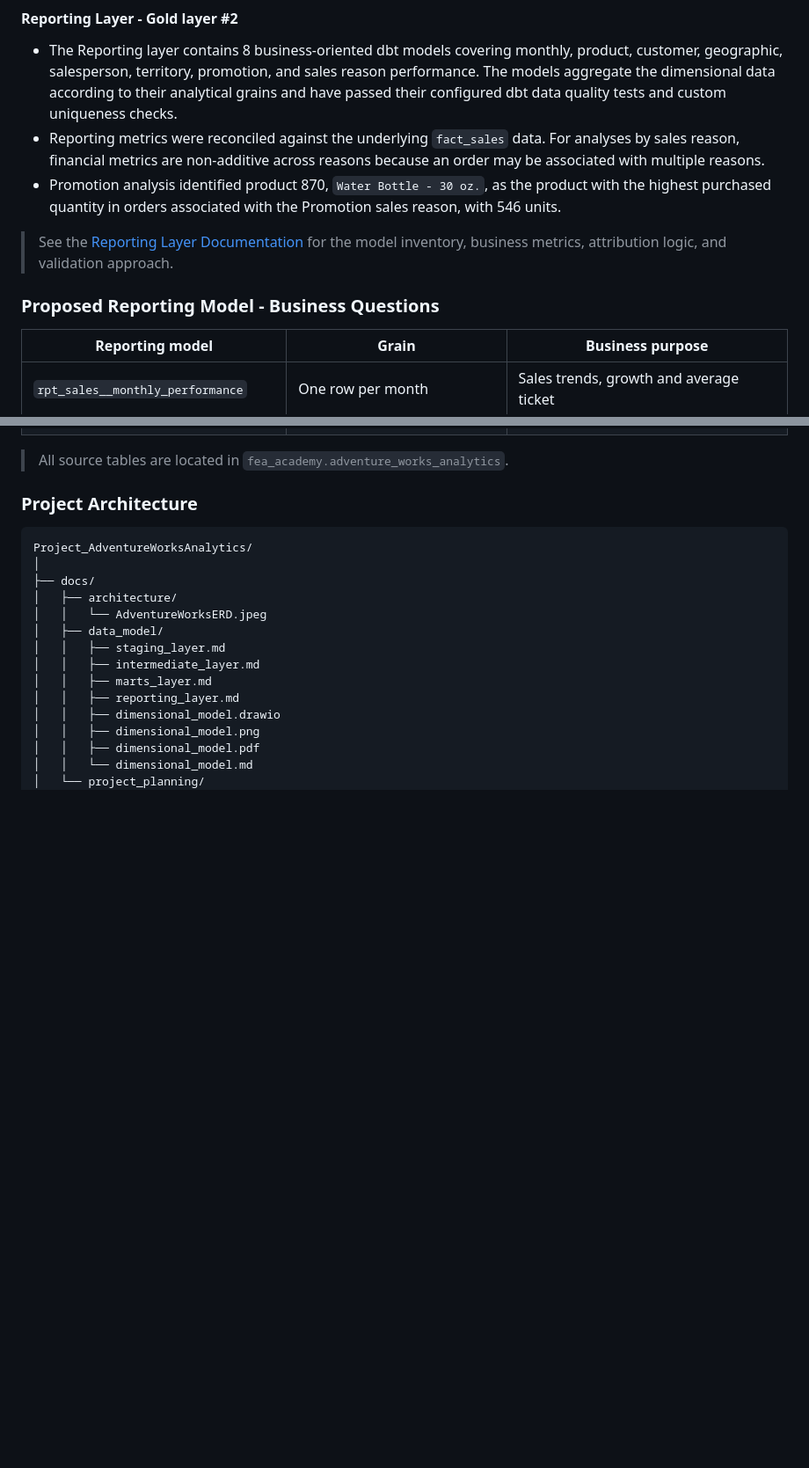
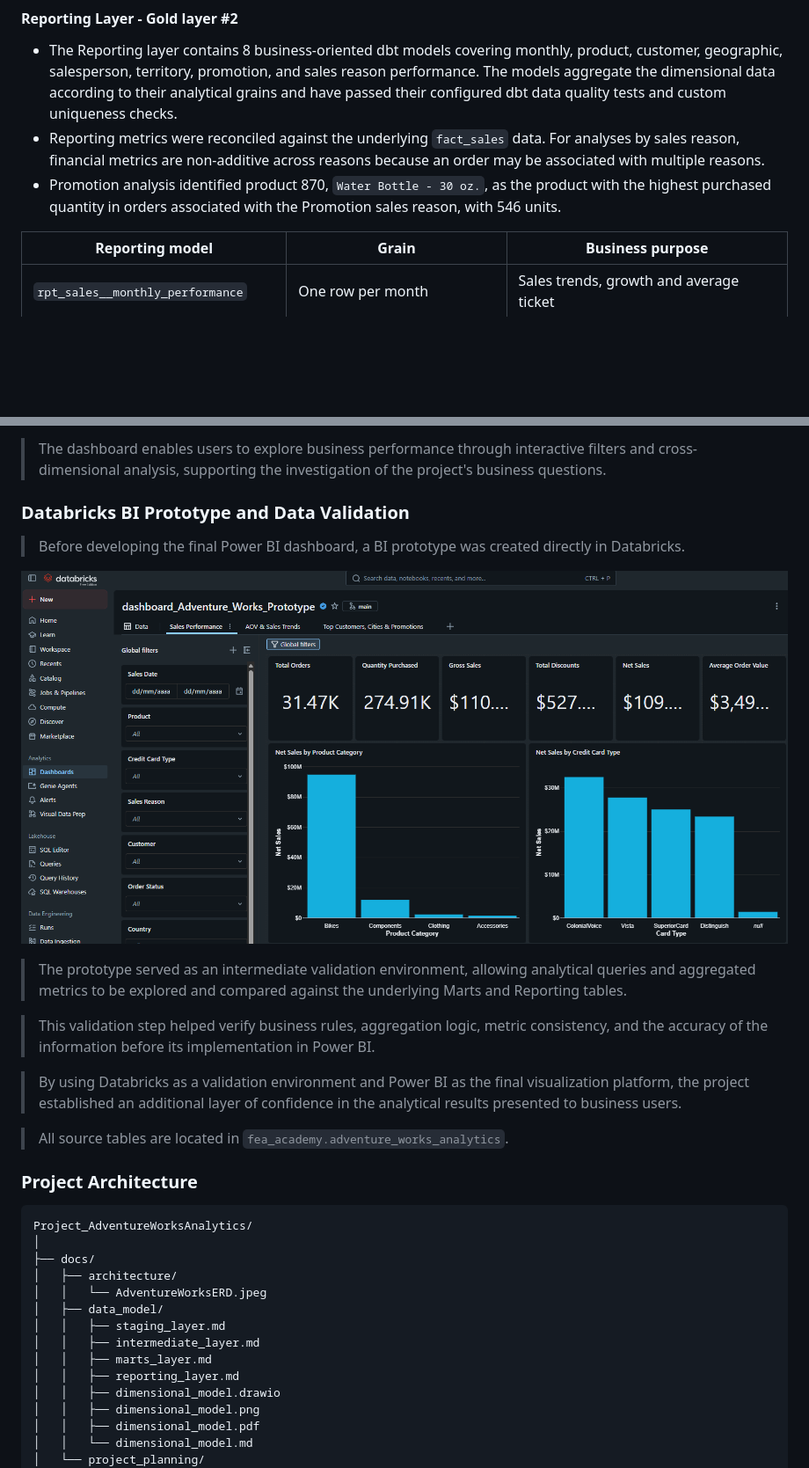
Before and after one commit to luiz-ed-ferreira/Project_AdventureWorksAnalytics, a Markdown page: README.md, 2 parts joined by grey strips. Shown at 88% size. GitHub-like rendering; pictures changed too: img/dashboard_visualization (5).png (added); blank space fills up the shorter version.

Commit message:
Updated main BI dashboard and Updated README.md file with more BI images.

```diff
--- a/README.md
+++ b/README.md
@@ -216,10 +216,6 @@ The diagram is provided in editable Draw.io format.
 - Reporting metrics were reconciled against the underlying `fact_sales` data. For analyses by sales reason, financial metrics are non-additive across reasons because an order may be associated with multiple reasons.
 - Promotion analysis identified product 870, `Water Bottle - 30 oz.`, as the product with the highest purchased quantity in orders associated with the Promotion sales reason, with 546 units.
 
-> See the [Reporting Layer Documentation](docs/data_model/reporting_layer.md) for the model inventory, business metrics, attribution logic, and validation approach.
-
-### Proposed Reporting Model - Business Questions
-
 | Reporting model | Grain | Business purpose |
 |---|---|---|
 | `rpt_sales__monthly_performance` | One row per month | Sales trends, growth and average ticket |
@@ -233,3 +272,18 @@ The diagram is provided in editable Draw.io format.
+> The dashboard enables users to explore business performance through interactive filters and cross-dimensional analysis, supporting the investigation of the project's business questions.
+
+### Databricks BI Prototype and Data Validation
+
+> Before developing the final Power BI dashboard, a BI prototype was created directly in Databricks.
+
+<p align="center">
+  <img src="img/dashboard_visualization (5).png" alt="Prototype">
+</p>
+
+> The prototype served as an intermediate validation environment, allowing analytical queries and aggregated metrics to be explored and compared against the underlying Marts and Reporting tables.
+
+> This validation step helped verify business rules, aggregation logic, metric consistency, and the accuracy of the information before its implementation in Power BI.
+
+> By using Databricks as a validation environment and Power BI as the final visualization platform, the project established an additional layer of confidence in the analytical results presented to business users.
 
 > All source tables are located in `fea_academy.adventure_works_analytics`.
 
```
Also changed, not shown: other parts of README.md (+49 -1 lines), img/dashboard_visualization (1).png (added), img/dashboard_visualization (2).png (added), img/dashboard_visualization (3).png (added), img/dashboard_visualization (4).png (added), 1 other file.
